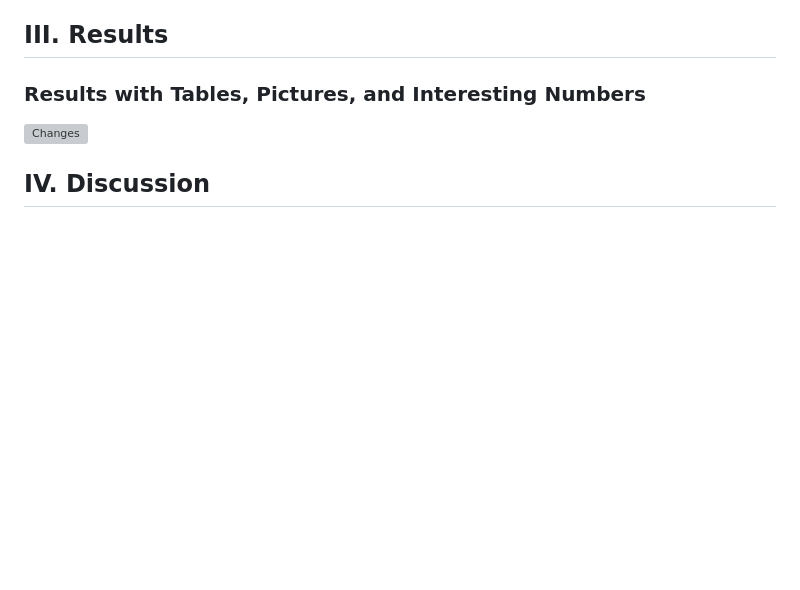
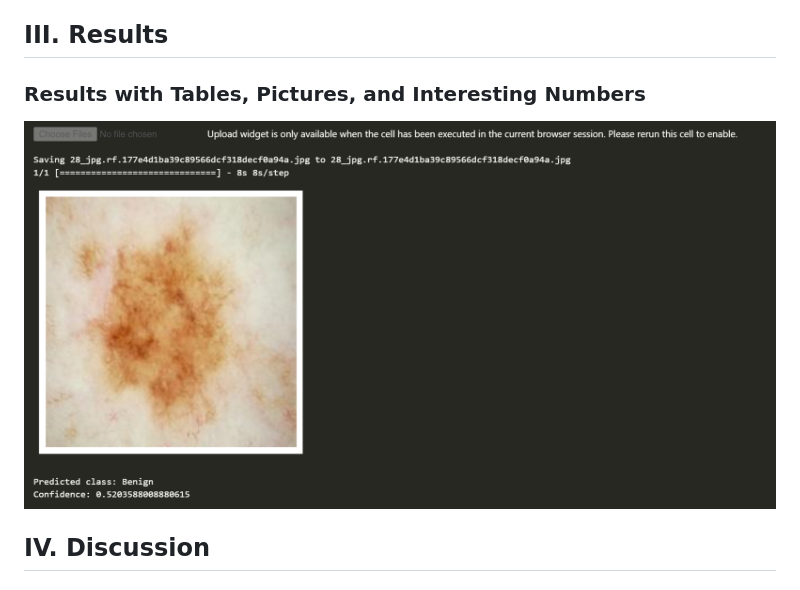
Before and after one commit to Aniyear/FINAL, a Markdown page: REPORT.md, the part around the change. GitHub-like rendering; blank space fills up the shorter version; grey boxes are pictures that could not be loaded.

```diff
--- a/REPORT.md
+++ b/REPORT.md
@@ -43,7 +43,7 @@ At the heart of our solution is TensorFlow, which we’ve employed to construct
 ## III. Results
 
 ### Results with Tables, Pictures, and Interesting Numbers
-![Changes](https://github.com/Aniyear/FINAL/blob/main/images/1.png)
+![Changes](https://github.com/Aniyear/FINAL/blob/main/images/1.jpg)
 
 ## IV. Discussion
 
```
